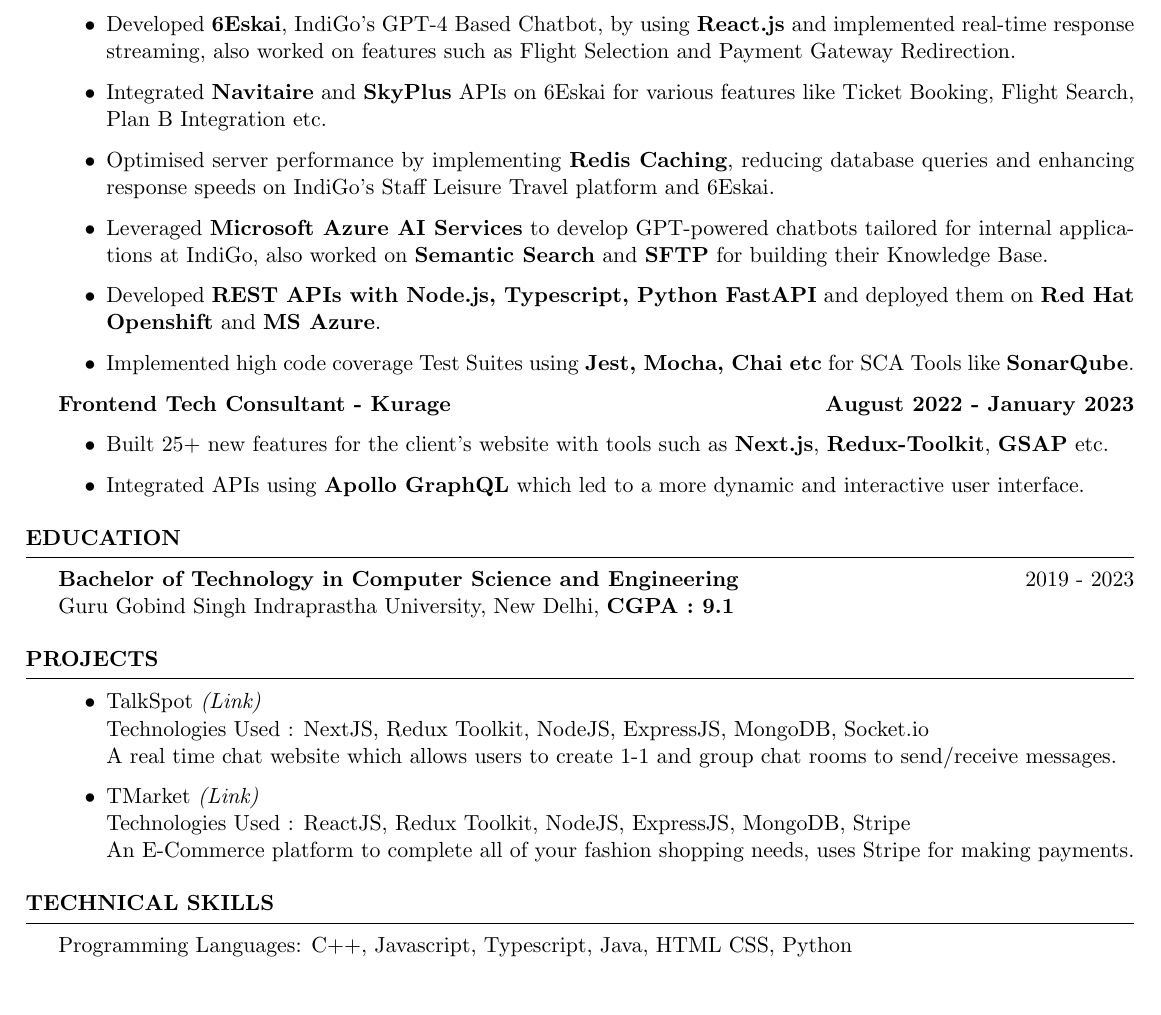
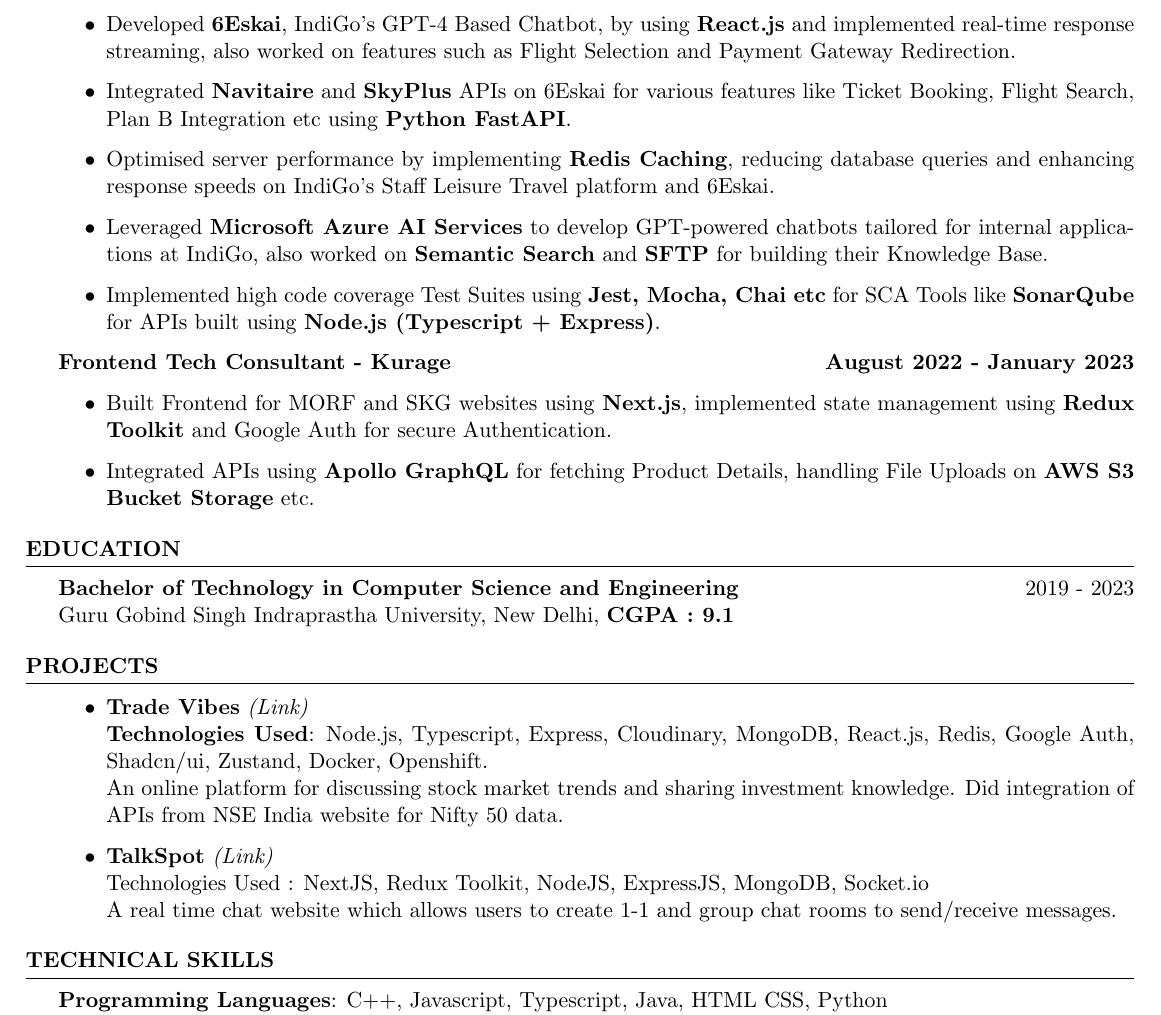
Before and after one commit to tushargahlaut/resume-latex, a LaTeX CV (Resume Latex.tex): part of the page, cut so that both start at the same text, the shorter picture padded with empty space. The pictures show the PDF file Tushar Gahlaut Resume.pdf that the author committed with the source.

Commit message:
Adjusted Points, Added Trade Vibes

```diff
--- a/Resume Latex.tex
+++ b/Resume Latex.tex
@@ -51,19 +51,20 @@
 {\bf Full Stack Engineer - IndiGo (InterGlobe Aviation Ltd)  \hfill July 2023 - Present }
 \begin{itemize}
     \item {\normalfont Developed \textbf{6Eskai}, IndiGo's GPT-4 Based Chatbot, by using \textbf{React.js} and implemented real-time response streaming, also worked on features such as Flight Selection and Payment Gateway Redirection.}
-    \item{\normalfont Integrated \textbf{Navitaire} and \textbf{SkyPlus} APIs on 6Eskai for various features like Ticket Booking, Flight Search, Plan B Integration etc.}
+    \item{\normalfont Integrated \textbf{Navitaire} and \textbf{SkyPlus} APIs on 6Eskai for various features like Ticket Booking, Flight Search, Plan B Integration etc using \textbf{Python FastAPI}.}
     \item {\normalfont Optimised server performance by implementing \textbf{Redis Caching}, reducing database queries and enhancing response speeds on IndiGo’s Staff Leisure Travel platform and 6Eskai.}
     \item {\normalfont Leveraged \textbf{Microsoft Azure AI Services} to develop GPT-powered chatbots tailored for internal applications at IndiGo, also worked on \textbf{Semantic Search} and \textbf{SFTP} for building their Knowledge Base.}
-    \item {\normalfont Developed \textbf{REST APIs with Node.js, Typescript, Python FastAPI} and deployed them on \textbf{Red Hat Openshift} and \textbf{MS Azure}.}
-    \item {\normalfont Implemented high code coverage Test Suites using \textbf{Jest, Mocha, Chai etc} for SCA Tools like \textbf{SonarQube}.}
+    \item {\normalfont Implemented high code coverage Test Suites using \textbf{Jest, Mocha, Chai etc} for SCA Tools like \textbf{SonarQube} for APIs built using \textbf{Node.js (Typescript + Express)}.}
 \end{itemize}
 
 
 {\bf Frontend Tech Consultant - Kurage  \hfill August 2022 - January 2023 }
 \begin{itemize}
 
-    \item {\normalfont  Built 25+ new features for the client's website with tools such as \textbf{{Next.js}}, \textbf{{Redux-Toolkit}}, \textbf{{GSAP}} etc. }
-   \item {\normalfont Integrated APIs using \textbf{{Apollo GraphQL}} which led to a more dynamic and interactive user interface.}
+    \item {\normalfont Built Frontend for MORF and SKG websites using \textbf{Next.js}, implemented state management using
+ \textbf{Redux Toolkit} and Google Auth for secure Authentication.}
+   \item {\normalfont Integrated APIs using \textbf{{Apollo GraphQL}} for fetching Product Details, handling File Uploads on
+\textbf{AWS S3 Bucket Storage} etc.}
 
 \end{itemize}
 
@@ -90,16 +90,15 @@
 
 \begin{rSection}{Projects}
    \begin{itemize}
-
-    \item TalkSpot
+    \item \textbf{Trade Vibes}
+    \href{https://github.com/tushargahlaut/TradeVibes}
+    {\emph{(Link)}}
+    \\ \textbf{Technologies Used}: Node.js, Typescript, Express, Cloudinary, MongoDB, React.js, Redis, Google Auth, Shadcn/ui, Zustand, Docker, Openshift.
+     \\An online platform for discussing stock market trends and sharing investment knowledge. Did integration of APIs from NSE India website for Nifty 50 data.
+    \item \textbf{TalkSpot}
    \href{https://github.com/tushargahlaut/talkspot-chat-app}{\emph{(Link)}}
    \\Technologies Used : NextJS, Redux Toolkit, NodeJS, ExpressJS, MongoDB, Socket.io
    \\{\normalfont A real time chat website which allows users to create 1-1 and group chat rooms to send/receive messages.}
-
-   \item TMarket
-   \href{https://github.com/tushargahlaut/TMarket}{\emph{(Link)}}
-   \\Technologies Used : ReactJS, Redux Toolkit, NodeJS, ExpressJS, MongoDB, Stripe
-   \\{\normalfont An E-Commerce platform to complete all of your fashion shopping needs, uses Stripe for making payments.}
 
    \end{itemize}
 \end{rSection}
```
Also changed, not shown: Tushar Gahlaut Resume.pdf, Resume Latex.tex (17 more changed lines).
